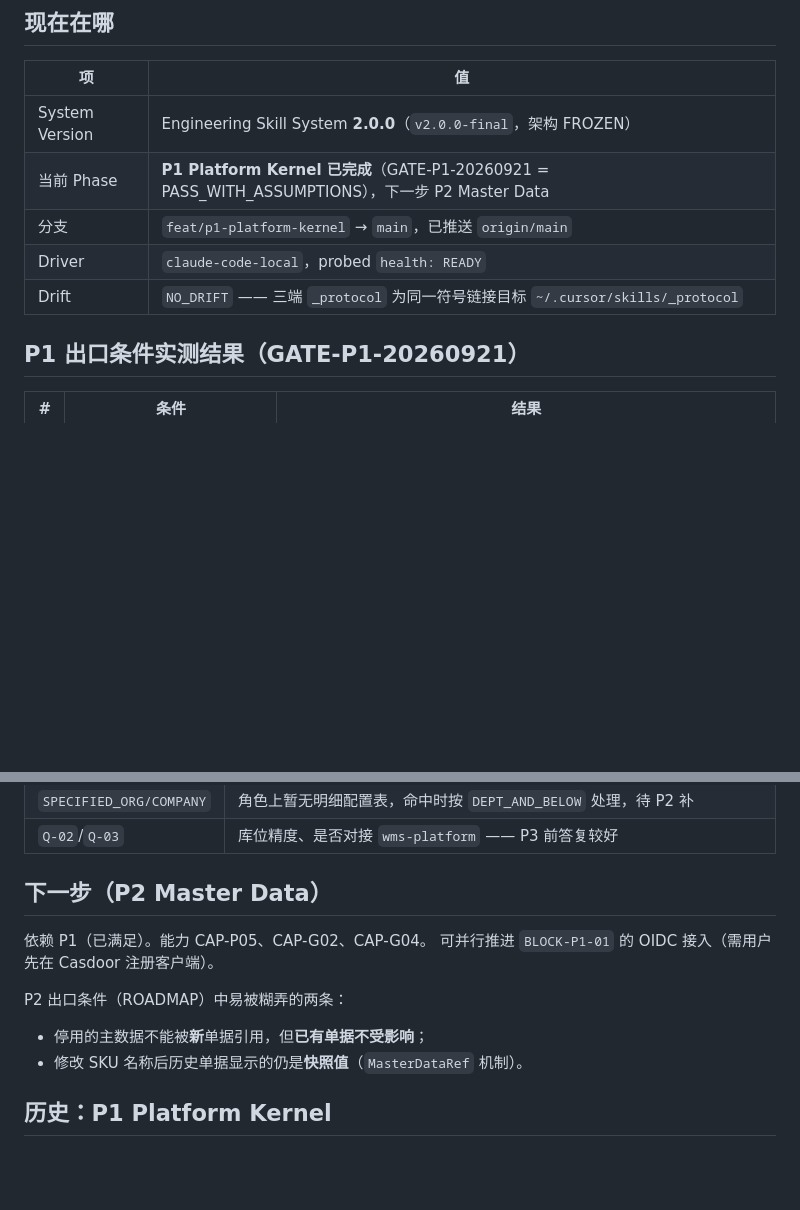
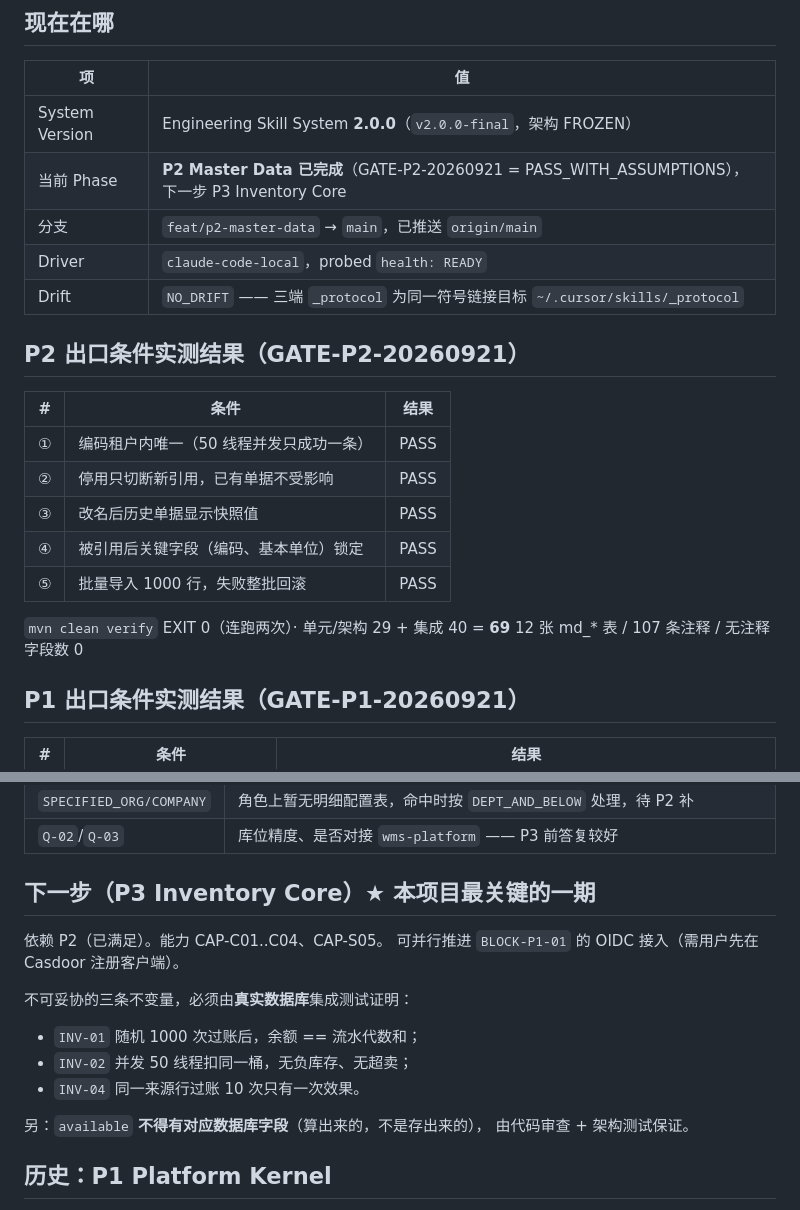
Before and after one commit to lirji/ERP-platform, a Markdown page: .engineering/PROGRESS_STATE.md, 2 parts joined by grey strips. Rendered like a GitHub page; blank space fills up the shorter version.

```diff
--- a/.engineering/PROGRESS_STATE.md
+++ b/.engineering/PROGRESS_STATE.md
@@ -9,10 +9,23 @@
 | 项 | 值 |
 |---|---|
 | System Version | Engineering Skill System **2.0.0**（`v2.0.0-final`，架构 FROZEN） |
-| 当前 Phase | **P1 Platform Kernel 已完成**（GATE-P1-20260921 = PASS_WITH_ASSUMPTIONS），下一步 P2 Master Data |
-| 分支 | `feat/p1-platform-kernel` → `main`，已推送 `origin/main` |
+| 当前 Phase | **P2 Master Data 已完成**（GATE-P2-20260921 = PASS_WITH_ASSUMPTIONS），下一步 P3 Inventory Core |
+| 分支 | `feat/p2-master-data` → `main`，已推送 `origin/main` |
 | Driver | `claude-code-local`，probed `health: READY` |
 | Drift | `NO_DRIFT` —— 三端 `_protocol` 为同一符号链接目标 `~/.cursor/skills/_protocol` |
+
+## P2 出口条件实测结果（GATE-P2-20260921）
+
+| # | 条件 | 结果 |
+|---|---|---|
+| ① | 编码租户内唯一（50 线程并发只成功一条） | PASS |
+| ② | 停用只切断新引用，已有单据不受影响 | PASS |
+| ③ | 改名后历史单据显示快照值 | PASS |
+| ④ | 被引用后关键字段（编码、基本单位）锁定 | PASS |
+| ⑤ | 批量导入 1000 行，失败整批回滚 | PASS |
+
+`mvn clean verify` EXIT 0（连跑两次）· 单元/架构 29 + 集成 40 = **69**
+12 张 md_* 表 / 107 条注释 / 无注释字段数 0
 
 ## P1 出口条件实测结果（GATE-P1-20260921）
 
@@ -59,14 +72,18 @@
 | `SPECIFIED_ORG/COMPANY` | 角色上暂无明细配置表，命中时按 `DEPT_AND_BELOW` 处理，待 P2 补 |
 | `Q-02`/`Q-03` | 库位精度、是否对接 `wms-platform` —— P3 前答复较好 |
 
-## 下一步（P2 Master Data）
+## 下一步（P3 Inventory Core）★ 本项目最关键的一期
 
-依赖 P1（已满足）。能力 CAP-P05、CAP-G02、CAP-G04。
+依赖 P2（已满足）。能力 CAP-C01..C04、CAP-S05。
 可并行推进 `BLOCK-P1-01` 的 OIDC 接入（需用户先在 Casdoor 注册客户端）。
 
-P2 出口条件（ROADMAP）中易被糊弄的两条：
-- 停用的主数据不能被**新**单据引用，但**已有单据不受影响**；
-- 修改 SKU 名称后历史单据显示的仍是**快照值**（`MasterDataRef` 机制）。
+不可妥协的三条不变量，必须由**真实数据库**集成测试证明：
+- `INV-01` 随机 1000 次过账后，余额 == 流水代数和；
+- `INV-02` 并发 50 线程扣同一桶，无负库存、无超卖；
+- `INV-04` 同一来源行过账 10 次只有一次效果。
+
+另：`available` **不得有对应数据库字段**（算出来的，不是存出来的），
+由代码审查 + 架构测试保证。
 
 ## 历史：P1 Platform Kernel
 
```
Also changed, not shown: .engineering/gates/GATE-P2-20260921.md (added, +61 -0 lines).
